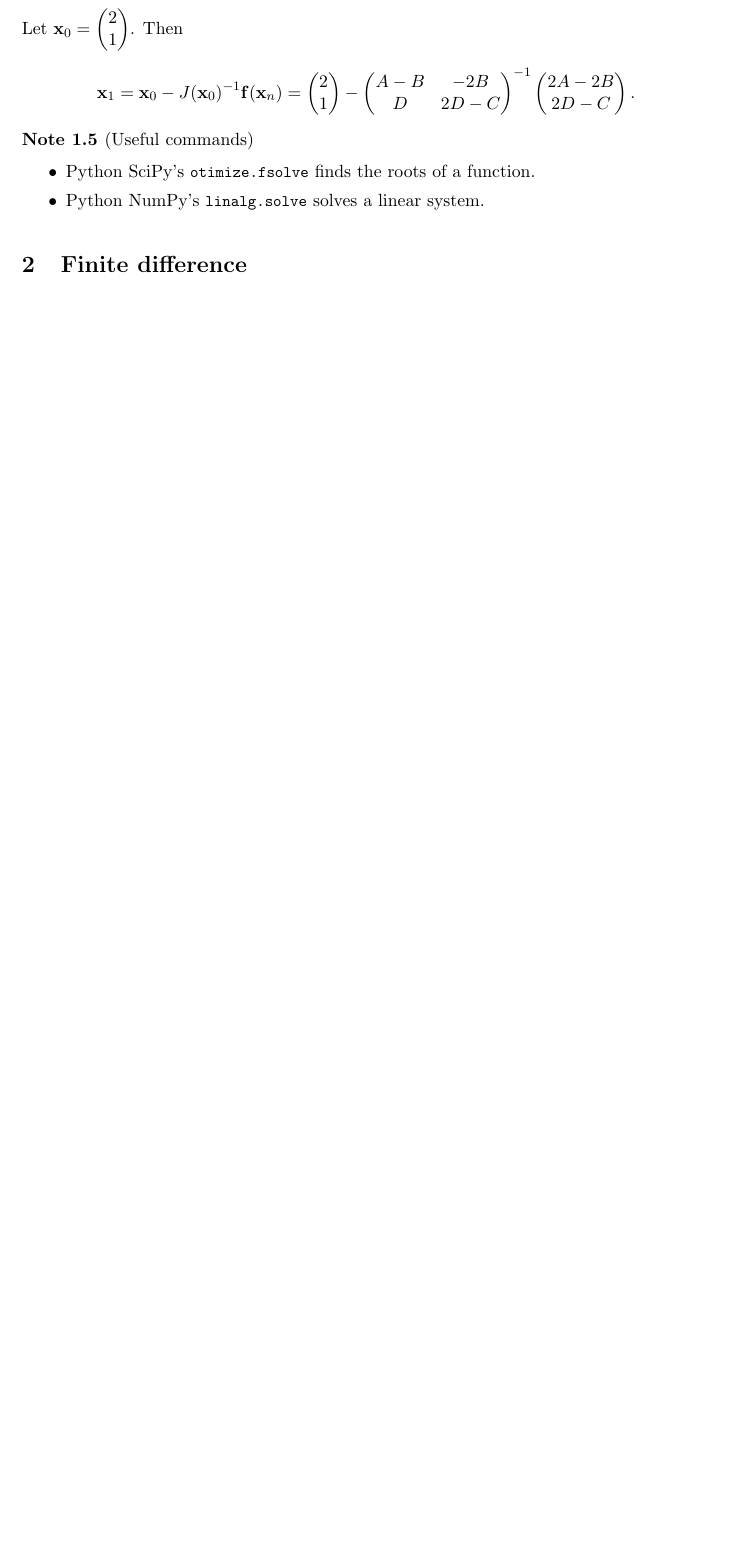
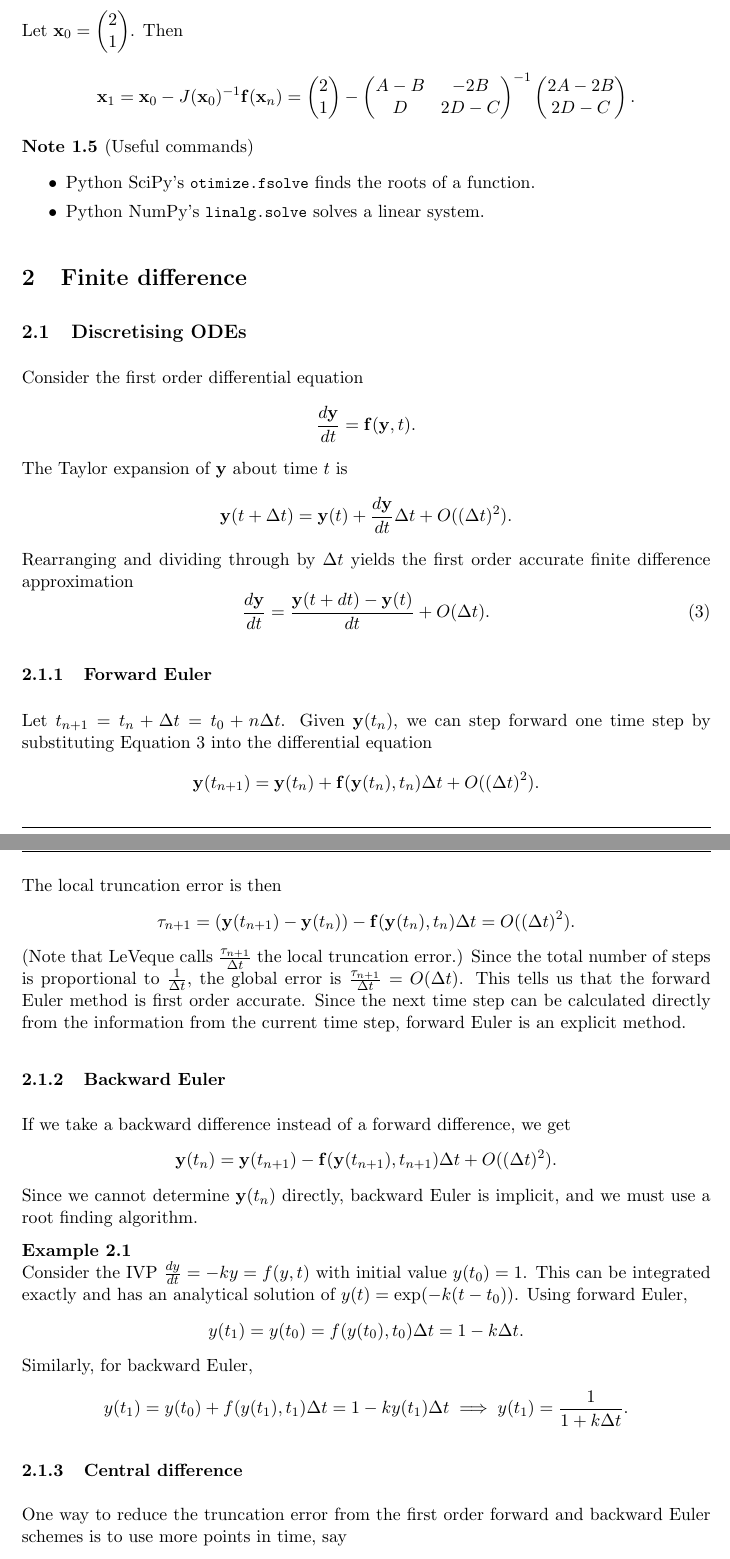
Before and after one commit to tristanpang/numerical-methods-notes, a LaTeX document (notes.tex): part of page 5 of 5 before the commit and two parts of pages 5 and 6 of 7 after it, the two joined at a grey line, cut so that both start at the same text, the shorter picture padded with empty space. Compiled offline with pdfLaTeX.

Commit message:
backward euler

```diff
--- a/notes.tex
+++ b/notes.tex
@@ -103,7 +103,10 @@
 \newcommand{\dt}{\Delta t}
 \newcommand{\dx}{\Delta x}
 \newcommand{\der}[2]{\frac{\partial #1}{\partial #2}}
-
+\newcommand{\dder}[2]{\frac{d #1}{d #2}}
+\newcommand{\ddder}[3][2]{\frac{d^#1 #2}{d #3^#1}}
+\newcommand{\eval}[1]{\big\rvert_{#1}}
+\newcommand{\Eval}[1]{\bigg\rvert_{#1}}
 \begin{document}
 \begin{center}
 {\LARGE Numerical Methods}\\
@@ -198,5 +201,19 @@ The iterative step of Newton's method becomes \begin{equation}
 \end{note}
 
 \section{Finite difference}
+\subsection{Discretising ODEs}
+Consider the first order differential equation \[\dder {\ve y}t=\ve f({\ve y},t).\]
+The Taylor expansion of ${\ve y}$ about time $t$ is \[\ve y(t+\dt)=\ve y(t)+ \dder {\ve y}t\dt+O((\dt)^2).\] Rearranging and dividing through by $\dt$ yields the first order accurate finite difference approximation \begin{equation}\label{eq:findifapp}\dder{\ve y}t=\frac{{\ve y}(t+dt)-{\ve y}(t)}{dt} + O(\dt).\end{equation}
+\subsubsection{Forward Euler}
+Let $t_{n+1}=t_n+\dt=t_0+n\dt$. Given $\ve y(t_n)$, we can step forward one time step by substituting Equation~\ref{eq:findifapp} into the differential equation \[\ve y(t_{n+1})=\ve y(t_n)+\ve f(\ve y(t_n),t_n)\dt +O((\dt)^2).\]
+The local truncation error is then \[\tau_{n+1}=({\ve y(t_{n+1})-\ve y(t_n)})-\ve f(\ve y(t_n),t_n)\dt=O((\dt)^2).\] (Note that LeVeque calls $\frac{\tau_{n+1}}{\dt}$ the local truncation error.) Since the total number of steps is proportional to $\frac1{\dt}$, the global error is $\frac{\tau_{n+1}}{\dt}=O(\dt)$. This tells us that the forward Euler method is first order accurate. Since the next time step can be calculated directly from the information from the current time step, forward Euler is an explicit method.
 
+\subsubsection{Backward Euler}
+If we take a backward difference instead of a forward difference, we get \[\ve y(t_n)=\ve y(t_{n+1})-\ve f(\ve y(t_{n+1}),t_{n+1})\dt +O((\dt)^2).\] Since we cannot determine $\ve y(t_n)$ directly, backward Euler is implicit, and we must use a root finding algorithm.
 
+\begin{eg}
+Consider the IVP $\dder yt=-ky=f(y,t)$ with initial value $y(t_0)=1$. This can be integrated exactly and has an analytical solution of $y(t)=\exp(-k(t-t_0))$. Using forward Euler, \[y(t_1)=y(t_0)=f(y(t_0),t_0)\dt=1-k\dt.\] Similarly, for backward Euler, \[y(t_1)=y(t_0)+f(y(t_1),t_1)\dt = 1-ky(t_1)\dt \implies y(t_1)=\frac1{1+k\dt}.\]
+\end{eg}
+
+\subsubsection{Central difference}
+One way to reduce the truncation error from the first order forward and backward Euler schemes is to use more points in time, say \[y'\approx a	y_{n+1}+by+cy_{n-1},\] where $y=y(t_n)$, $y_{n+1}=y(t_{n+1})$, $y_{n-1}=y(t_{n-1})$ and $y' = \dder yt\eval{t_n}$. To find the best choices of $a,b,c$, we first Taylor expand \begin{align*}
```
Also changed, not shown: notes.pdf, notes.tex (4 more changed lines).
